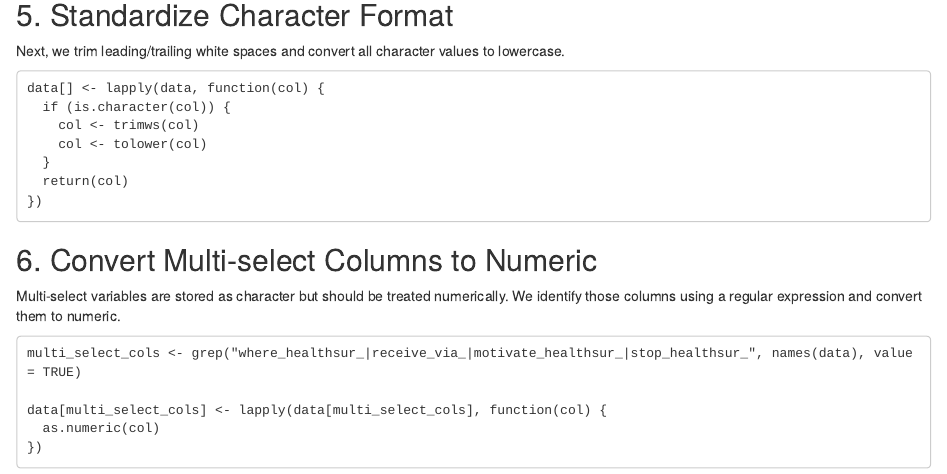
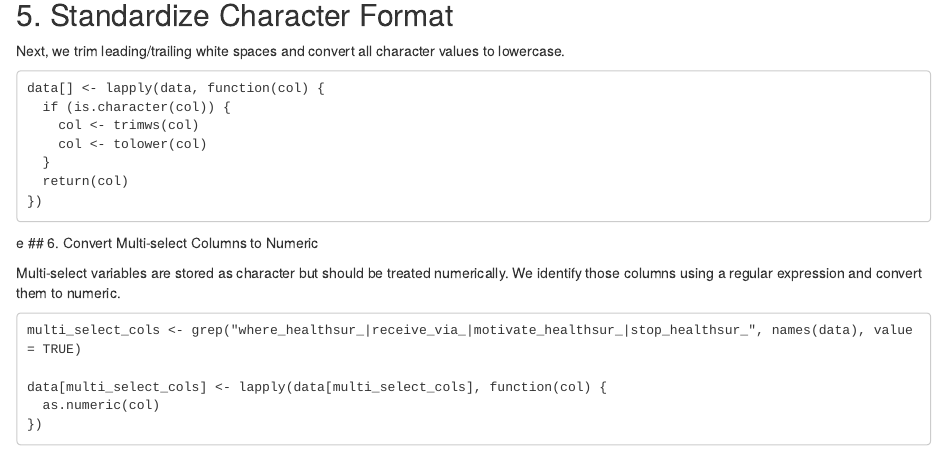
Before and after one commit to Jordan200493/PPT_study_dataset_20250601_draft1-cleanning, an R Markdown document (PPT_study_dataset_20250601_draft1-cleanning.Rmd): the page in a window 1100 px wide, from 1020 px down. Rendered offline with R 4.5, knitr and Pandoc, with nearby package versions.

Commit message:
1.2 version

````diff
--- a/PPT_study_dataset_20250601_draft1-cleanning.Rmd
+++ b/PPT_study_dataset_20250601_draft1-cleanning.Rmd
@@ -66,7 +66,7 @@ data[] <- lapply(data, function(col) {
   return(col)
 })
 ```
-
+e
 ## 6. Convert Multi-select Columns to Numeric
 
 Multi-select variables are stored as character but should be treated numerically. We identify those columns using a regular expression and convert them to numeric.
````
